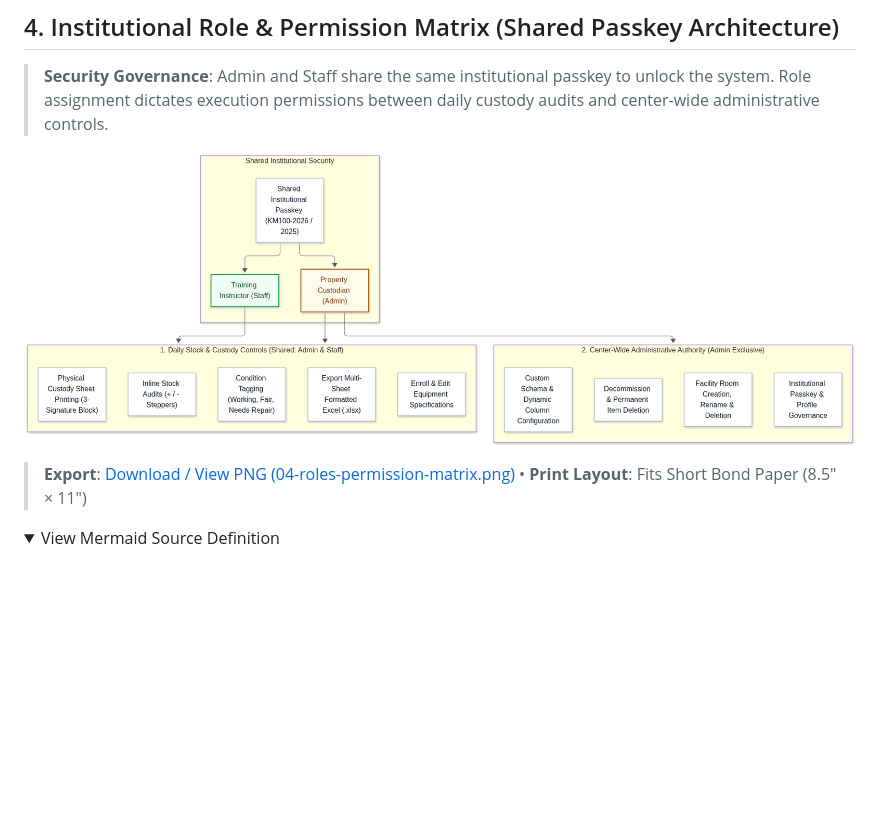
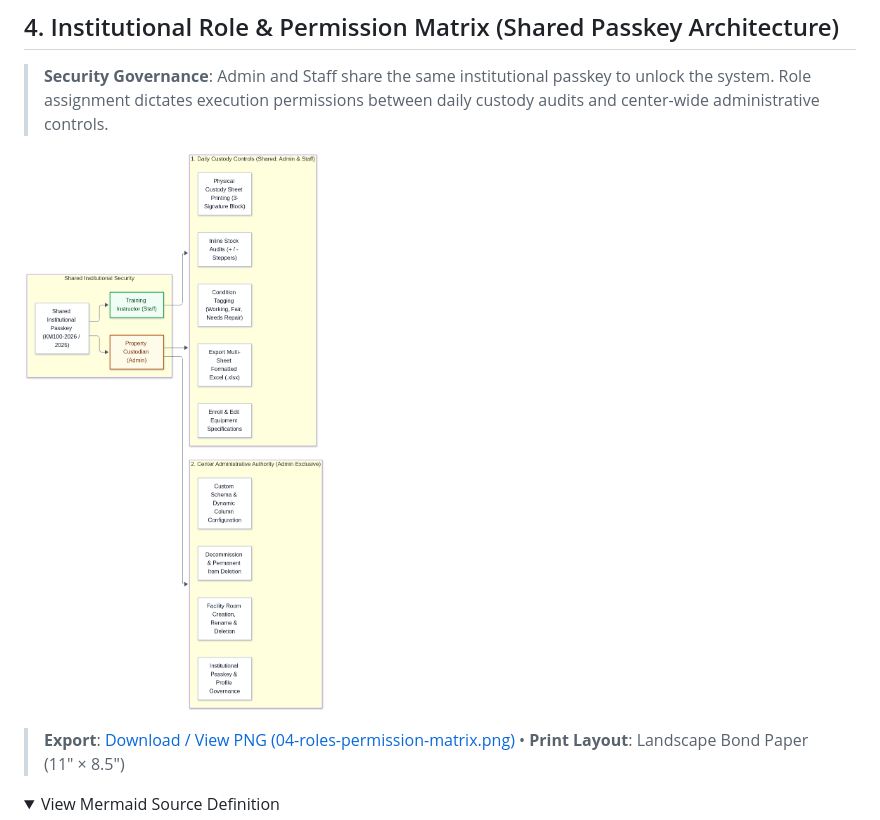
Before and after one commit to kai-zze/KM100-Stock, a Markdown page: docs/APP_FLOWCHART.md, the part around one of its changes. Drawn GitHub-style; pictures changed too: docs/flowcharts/04-roles-permission-matrix.png; folded sections open; blank space fills up the shorter version.

```diff
--- a/docs/APP_FLOWCHART.md
+++ b/docs/APP_FLOWCHART.md
@@ -262,7 +281,7 @@ flowchart TD
 
 ![Institutional Role & Permission Matrix](./flowcharts/04-roles-permission-matrix.png)
 
-> **Export**: [Download / View PNG (04-roles-permission-matrix.png)](./flowcharts/04-roles-permission-matrix.png) • **Print Layout**: Fits Short Bond Paper (8.5" × 11")
+> **Export**: [Download / View PNG (04-roles-permission-matrix.png)](./flowcharts/04-roles-permission-matrix.png) • **Print Layout**: Landscape Bond Paper (11" × 8.5")
 
 <details>
 <summary>View Mermaid Source Definition</summary>
```
Also changed, not shown: other parts of docs/APP_FLOWCHART.md (+133 -111 lines), docs/flowcharts/00-master-system-flowchart.png, docs/flowcharts/01-architecture-data-flow.png, docs/flowcharts/02-authentication-onboarding-flow.png, docs/flowcharts/03-inventory-lifecycle-flow.png, 2 other files.
